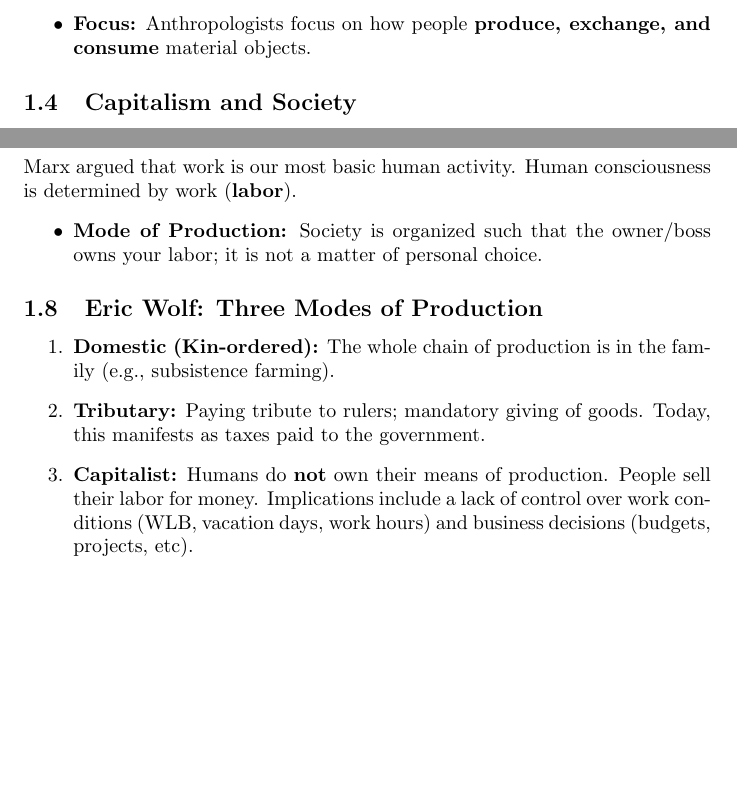
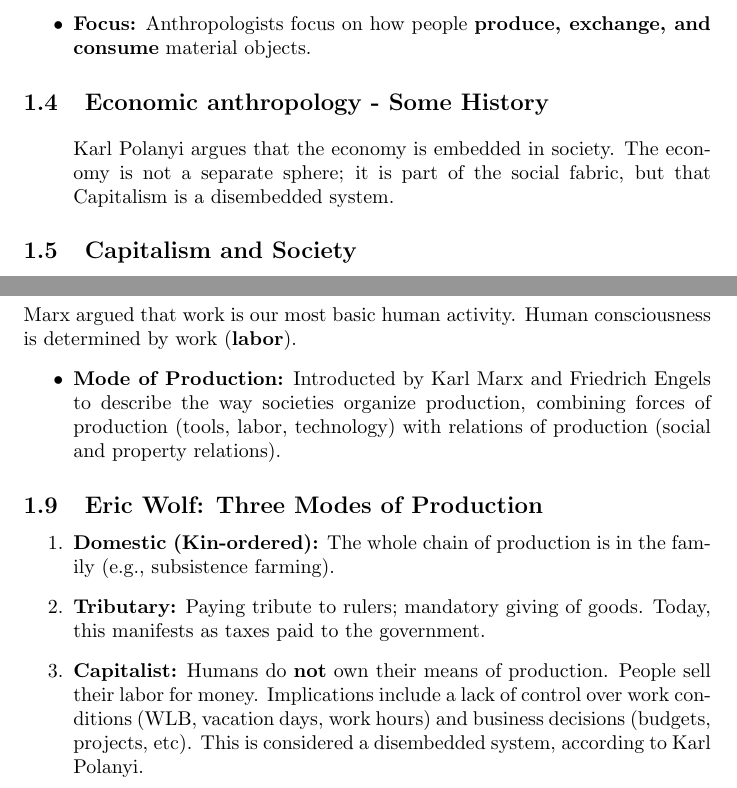
Before and after one commit to bisanjabareen/Economy-and-social-Change, a LaTeX document (src/summary.tex): two parts of pages 3 and 4 of 4, joined at a grey line, cut so that both start at the same text, the shorter picture padded with empty space. Compiled offline with pdfLaTeX.

Commit message:
edited the summary

```diff
--- a/src/summary.tex
+++ b/src/summary.tex
@@ -32,6 +32,11 @@ The word \textbf{economy} originates from Greece (\textit{oikonomia}). Historica
     \item \textbf{Focus:} Anthropologists focus on how people \textbf{produce, exchange, and consume} material objects.
 \end{itemize}
 
+\subsection{Economic anthropology - Some History}
+\begin{itemize}
+    Karl Polanyi argues that the economy is embedded in society. The economy is not a separate sphere; it is part of the social fabric, but that Capitalism is a disembedded system.
+\end{itemize}
+
 \subsection{Capitalism and Society}
 \begin{itemize}
     \item \textbf{Time/Productivity:} Rest in capitalism is often viewed as laziness; there is a constant pressure to ``do something with your time.''
@@ -56,14 +61,18 @@ Production $\rightarrow$ Exchange $\rightarrow$ Consumption
 \subsection{Karl Marx}
 Marx argued that work is our most basic human activity. Human consciousness is determined by work (\textbf{labor}).
 \begin{itemize}
-    \item \textbf{Mode of Production:} Society is organized such that the owner/boss owns your labor; it is not a matter of personal choice.
+    \item \textbf{Mode of Production:} Introducted by Karl Marx and Friedrich Engels to
+describe the way societies organize production,
+combining forces of production (tools, labor, technology)
+with relations of production (social and property
+relations).
 \end{itemize}
 
 \subsection{Eric Wolf: Three Modes of Production}
 \begin{enumerate}
     \item \textbf{Domestic (Kin-ordered):} The whole chain of production is in the family (e.g., subsistence farming).
     \item \textbf{Tributary:} Paying tribute to rulers; mandatory giving of goods. Today, this manifests as taxes paid to the government.
-    \item \textbf{Capitalist:} Humans do \textbf{not} own their means of production. People sell their labor for money. Implications include a lack of control over work conditions (WLB, vacation days, work hours) and business decisions (budgets, projects, etc).
+    \item \textbf{Capitalist:} Humans do \textbf{not} own their means of production. People sell their labor for money. Implications include a lack of control over work conditions (WLB, vacation days, work hours) and business decisions (budgets, projects, etc). This is considered a disembedded system, according to Karl Polanyi.
 \end{enumerate}
 
 \end{document}
```
